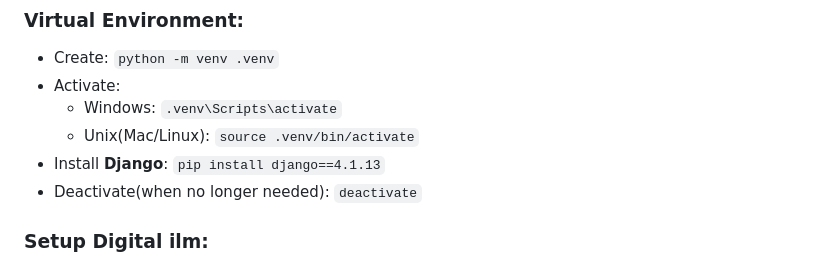
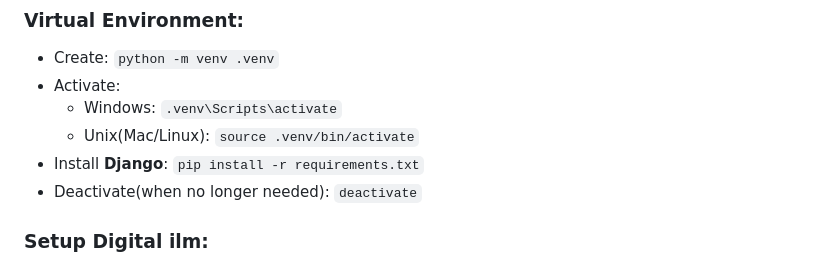
Before and after one commit to Saadullahkhan3/Digital-ilm, a Markdown page: README.md, the part around the change. Drawn GitHub-style.

Commit message:
Update installation section in README

```diff
--- a/README.md
+++ b/README.md
@@ -43,7 +43,7 @@ _Virtual Environment is recommended!_
 - Activate:
     - Windows: `.venv\Scripts\activate`
     - Unix(Mac/Linux): `source .venv/bin/activate`
-- Install **Django**: `pip install django==4.1.13`
+- Install **Django**: `pip install -r requirements.txt`
 - Deactivate(when no longer needed): `deactivate`
 
 ### Setup Digital ilm:
```
